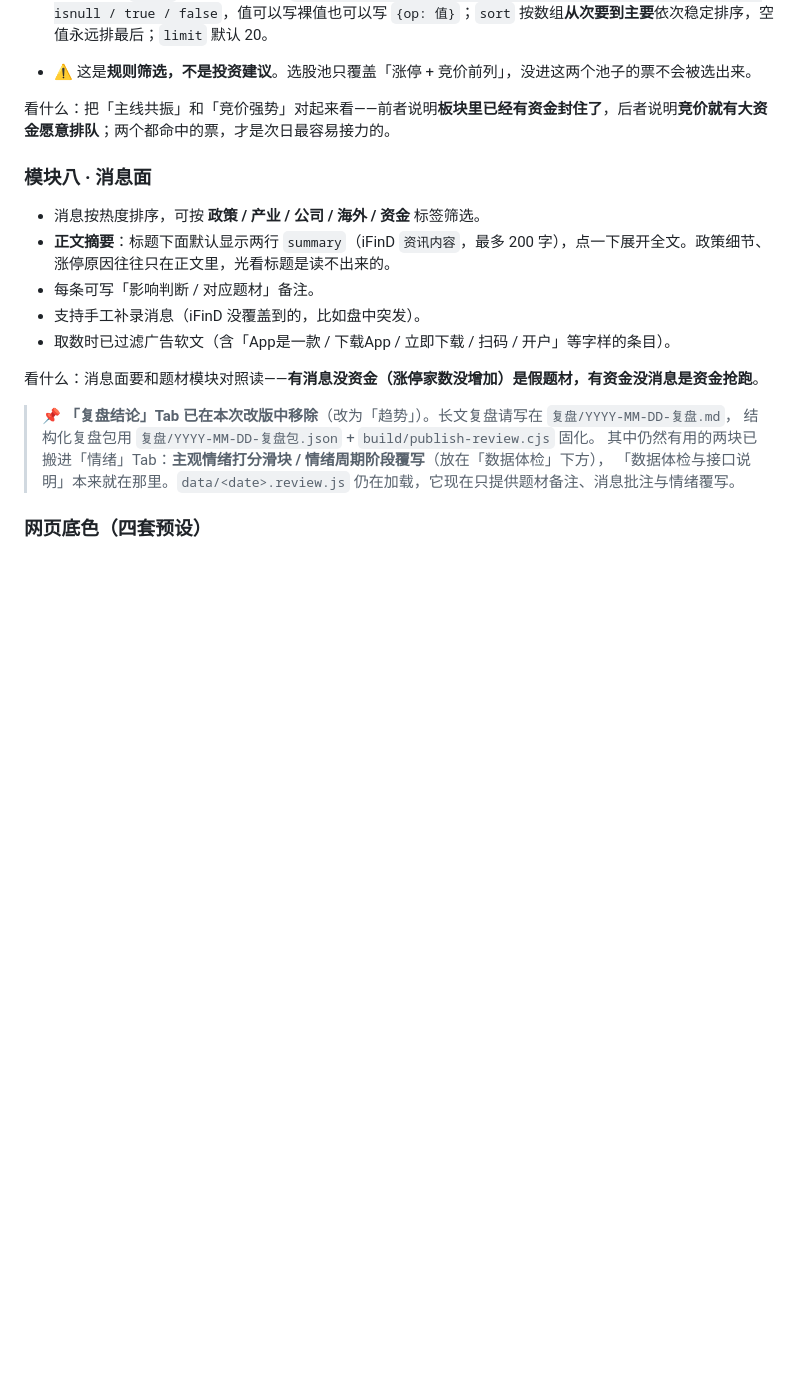
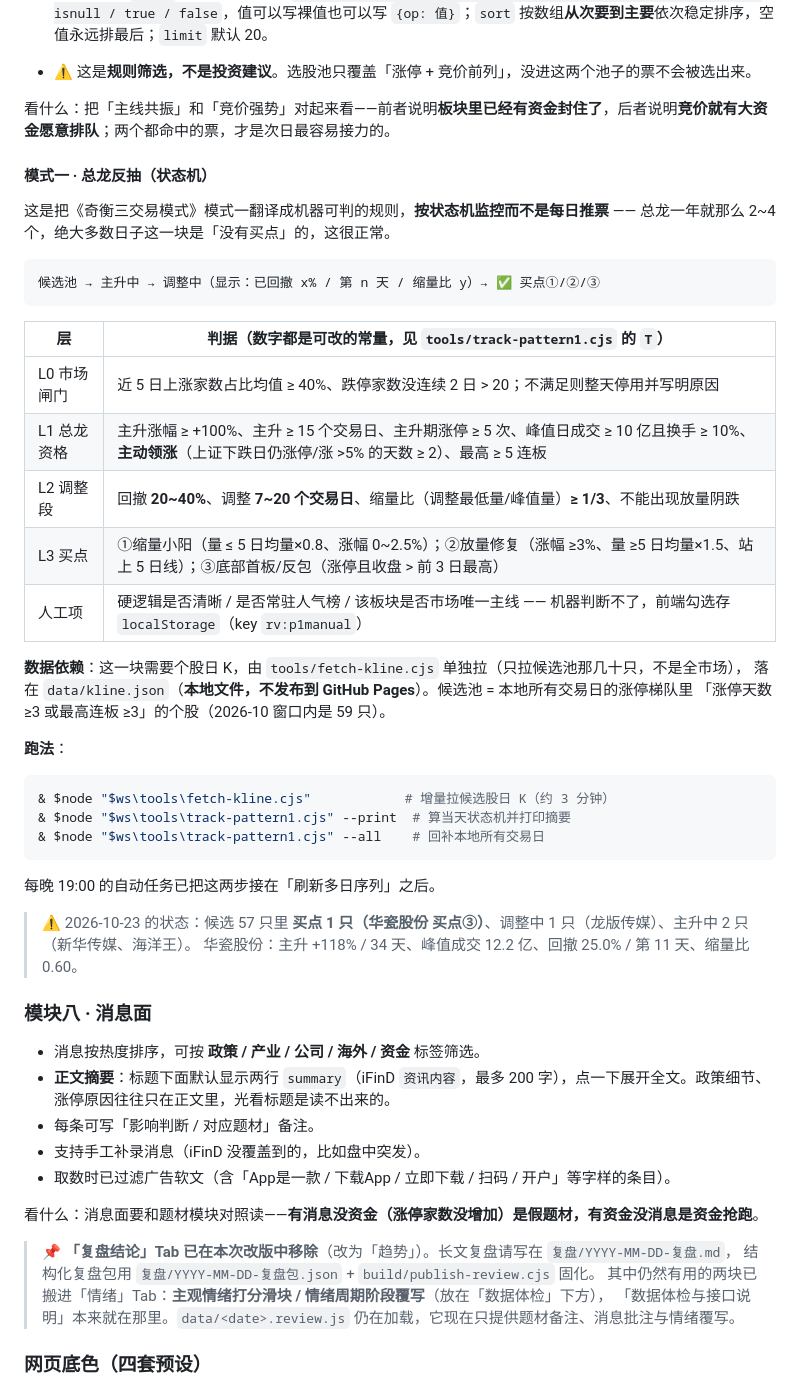
Before and after one commit to FriedhelmVV/ashare-review, a Markdown page: README.md, the part around the change. Drawn GitHub-style; blank space fills up the shorter version.

Commit message:
update README.md @ 2026-10-24 09:53:38

````diff
--- a/README.md
+++ b/README.md
@@ -196,6 +196,40 @@ data/history.js              ← 多日序列层。区间问法一次拉多天
 - ⚠️ 这是**规则筛选，不是投资建议**。选股池只覆盖「涨停 + 竞价前列」，没进这两个池子的票不会被选出来。
 
 看什么：把「主线共振」和「竞价强势」对起来看——前者说明**板块里已经有资金封住了**，后者说明**竞价就有大资金愿意排队**；两个都命中的票，才是次日最容易接力的。
+
+#### 模式一 · 总龙反抽（状态机）
+
+这是把《奇衡三交易模式》模式一翻译成机器可判的规则，**按状态机监控而不是每日推票** ——
+总龙一年就那么 2~4 个，绝大多数日子这一块是「没有买点」的，这很正常。
+
+```
+候选池 → 主升中 → 调整中（显示：已回撤 x% / 第 n 天 / 缩量比 y）→ ✅ 买点①/②/③
+```
+
+| 层 | 判据（数字都是可改的常量，见 `tools/track-pattern1.cjs` 的 `T`） |
+|---|---|
+| L0 市场闸门 | 近 5 日上涨家数占比均值 ≥ 40%、跌停家数没连续 2 日 > 20；不满足则整天停用并写明原因 |
+| L1 总龙资格 | 主升涨幅 ≥ +100%、主升 ≥ 15 个交易日、主升期涨停 ≥ 5 次、峰值日成交 ≥ 10 亿且换手 ≥ 10%、**主动领涨**（上证下跌日仍涨停/涨 >5% 的天数 ≥ 2）、最高 ≥ 5 连板 |
+| L2 调整段 | 回撤 **20~40%**、调整 **7~20 个交易日**、缩量比（调整最低量/峰值量）**≥ 1/3**、不能出现放量阴跌 |
+| L3 买点 | ①缩量小阳（量 ≤ 5 日均量×0.8、涨幅 0~2.5%）；②放量修复（涨幅 ≥3%、量 ≥5 日均量×1.5、站上 5 日线）；③底部首板/反包（涨停且收盘 > 前 3 日最高） |
+| 人工项 | 硬逻辑是否清晰 / 是否常驻人气榜 / 该板块是否市场唯一主线 —— 机器判断不了，前端勾选存 `localStorage`（key `rv:p1manual`） |
+
+**数据依赖**：这一块需要个股日 K，由 `tools/fetch-kline.cjs` 单独拉（只拉候选池那几十只，不是全市场），
+落在 `data/kline.json`（**本地文件，不发布到 GitHub Pages**）。候选池 = 本地所有交易日的涨停梯队里
+「涨停天数 ≥3 或最高连板 ≥3」的个股（2026-10 窗口内是 59 只）。
+
+**跑法**：
+
+```powershell
+& $node "$ws\tools\fetch-kline.cjs"            # 增量拉候选股日 K（约 3 分钟）
+& $node "$ws\tools\track-pattern1.cjs" --print  # 算当天状态机并打印摘要
+& $node "$ws\tools\track-pattern1.cjs" --all    # 回补本地所有交易日
+```
+
+每晚 19:00 的自动任务已把这两步接在「刷新多日序列」之后。
+
+> ⚠️ 2026-10-23 的状态：候选 57 只里 **买点 1 只（华瓷股份 买点③）**、调整中 1 只（龙版传媒）、主升中 2 只（新华传媒、海洋王）。
+> 华瓷股份：主升 +118% / 34 天、峰值成交 12.2 亿、回撤 25.0% / 第 11 天、缩量比 0.60。
 
 ### 模块八 · 消息面
 - 消息按热度排序，可按 **政策 / 产业 / 公司 / 海外 / 资金** 标签筛选。
````
